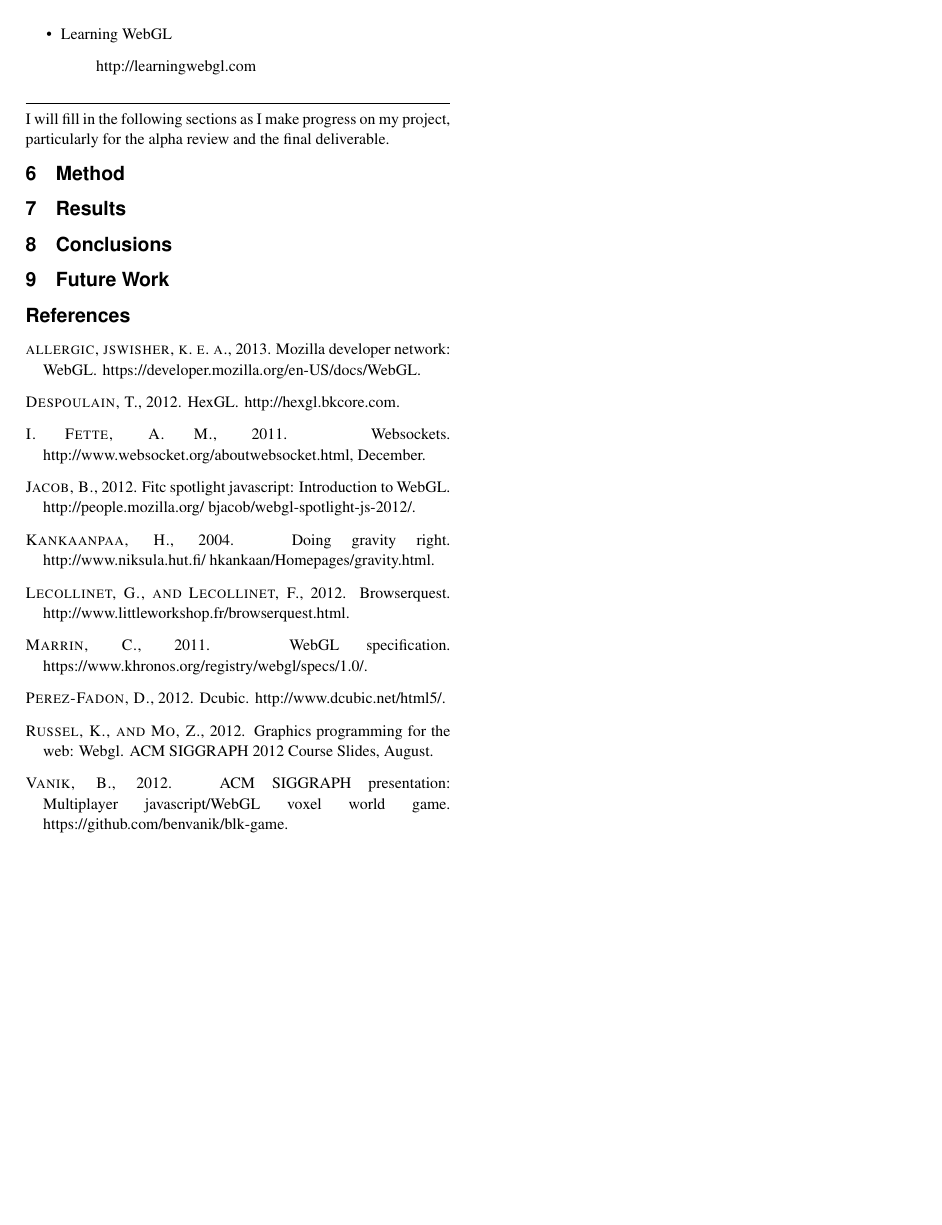
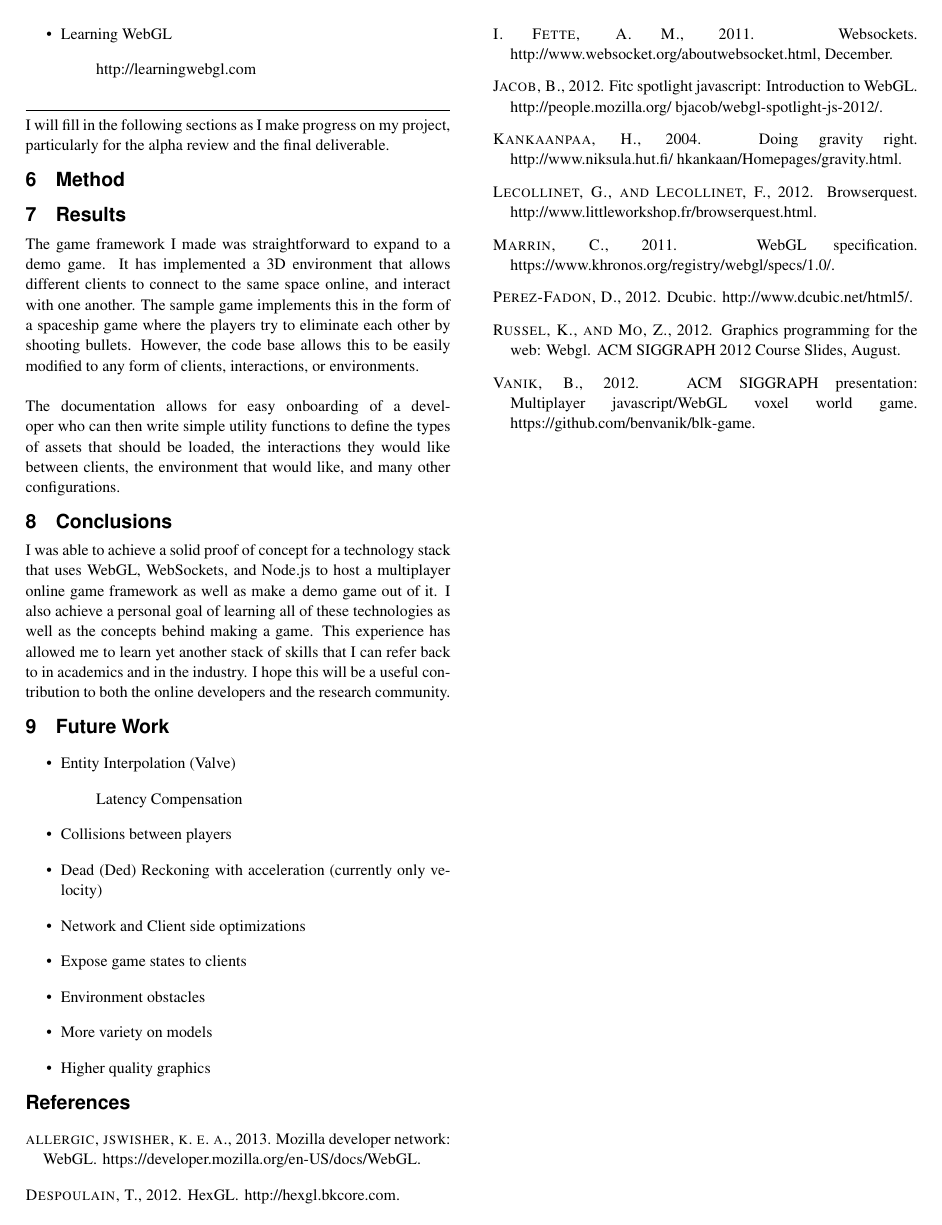
Before and after one commit to giannic/webglmmog, a LaTeX paper (cis497_proposal/template.tex): page 4 of 5. Compiled offline with pdfLaTeX.

Commit message:
final proposal started

```diff
--- a/cis497_proposal/template.tex
+++ b/cis497_proposal/template.tex
@@ -236,9 +236,27 @@ A list of resources that I used, but did not quite belong in references.
 I will fill in the following sections as I make progress on my project, particularly for the alpha review and the final deliverable. % In these sections, list pseudo-code, charts, images, examples, etc. to show what you’ve done over the course of the semester.
 
 \section{Method}
+
 \section{Results}
+    The game framework I made was straightforward to expand to a demo game. It has implemented a 3D environment that allows different clients to connect to the same space online, and interact with one another. The sample game implements this in the form of a spaceship game where the players try to eliminate each other by shooting bullets. However, the code base allows this to be easily modified to any form of clients, interactions, or environments. \\\\
+    The documentation allows for easy onboarding of a developer who can then write simple utility functions to define the types of assets that should be loaded, the interactions they would like between clients, the environment that would like, and many other configurations.
+
 \section{Conclusions}
+    I was able to achieve a solid proof of concept for a technology stack that uses WebGL, WebSockets, and Node.js to host a multiplayer online game framework as well as make a demo game out of it. I also achieve a personal goal of learning all of these technologies as well as the concepts behind making a game. This experience has allowed me to learn yet another stack of skills that I can refer back to in academics and in the industry. I hope this will be a useful contribution to both the online developers and the research community.
+
 \section{Future Work}
+\begin{itemize}
+    \item{Entity Interpolation (Valve)}
+        \subitem{Latency Compensation}
+    \item{Collisions between players}
+    \item{Dead (Ded) Reckoning with acceleration (currently only velocity)}
+    \item{Network and Client side optimizations}
+    \item{Expose game states to clients}
+    \item{Environment obstacles}
+    \item{More variety on models}
+    \item{Higher quality graphics}
+\end{itemize}
+
 
 \bibliographystyle{acmsiggraph}
 \bibliography{template}
```
